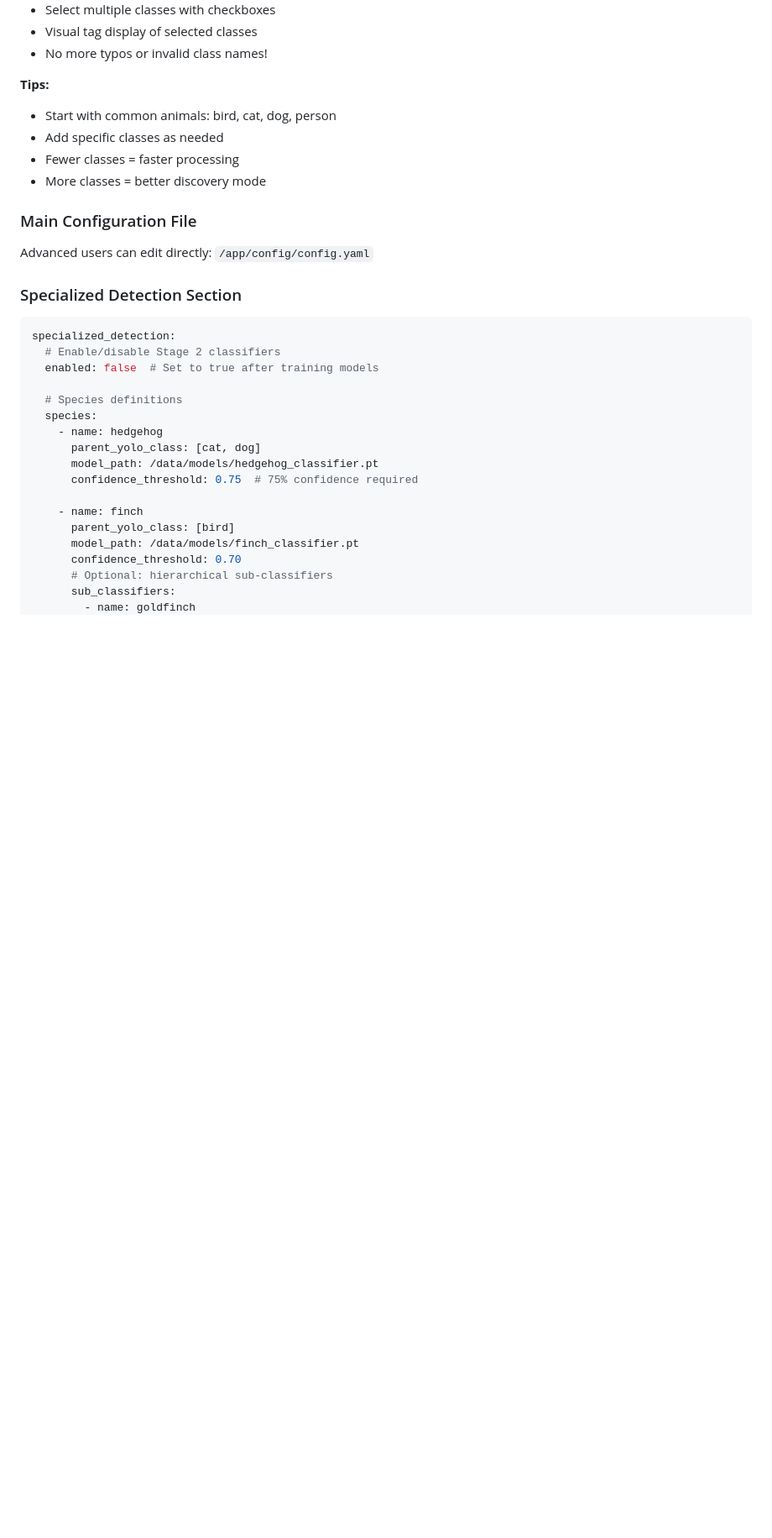
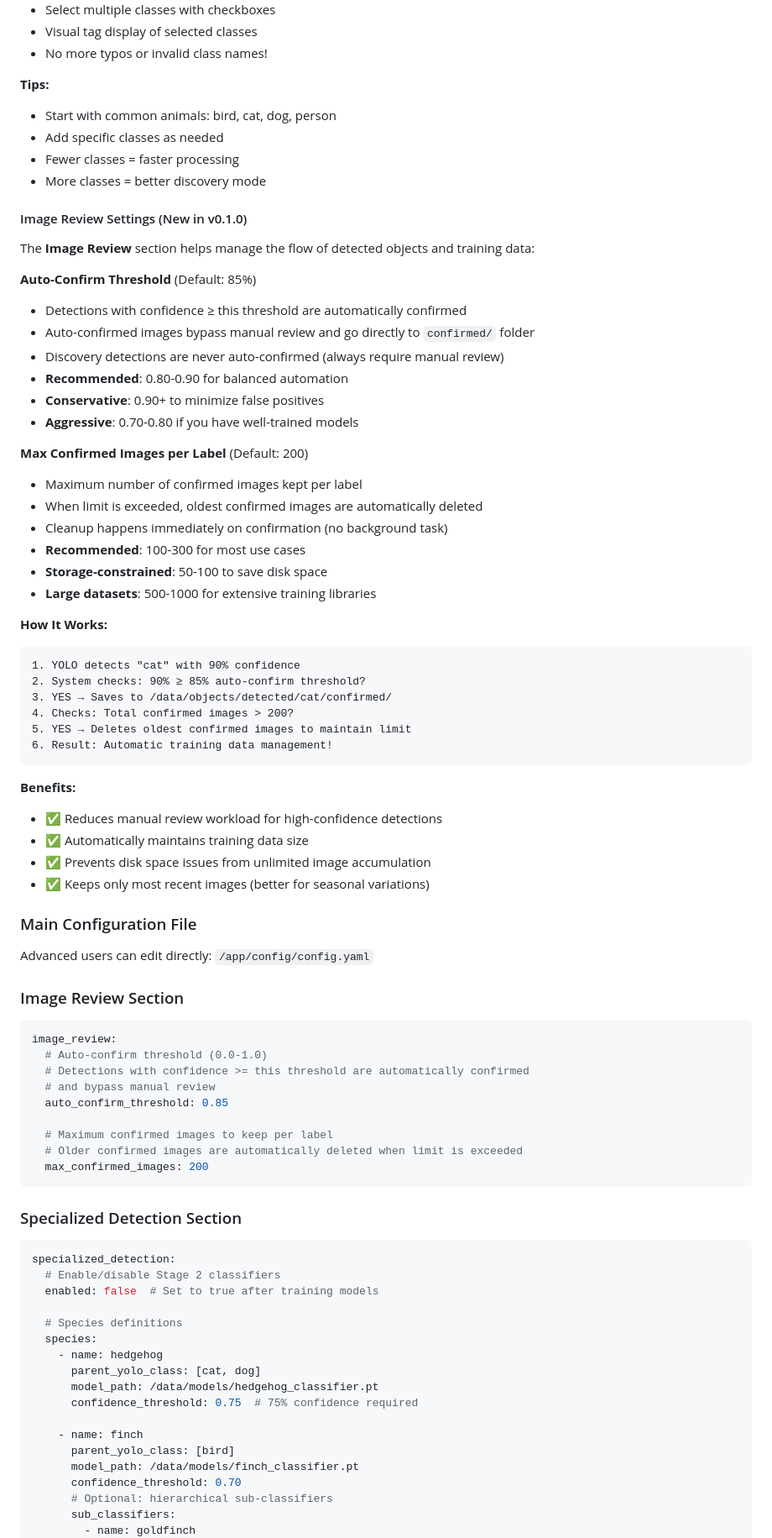
Before and after one commit to Ahazii/CritterCatcherAI, a Markdown page: USER_GUIDE.md, the part around the change. Shown: that part at 84% size. GitHub-like rendering; blank space fills up the shorter version.

Commit message:
Update documentation for Image Review feature
- Added Image Review section to USER_GUIDE.md with detailed configuration guide
- Updated QUICK_REFERENCE.md with Image Review settings cheat sheet
- Added Image Review to README.md features and configuration
- Documented auto-confirm threshold and max confirmed images settings
- Added workflow examples and file location updates
- Included benefits, recommendations, and use cases

````diff
--- a/USER_GUIDE.md
+++ b/USER_GUIDE.md
@@ -280,9 +280,59 @@ The "Objects to Detect" section now uses the same multi-select dropdown:
 - Fewer classes = faster processing
 - More classes = better discovery mode
 
+#### Image Review Settings (New in v0.1.0)
+
+The **Image Review** section helps manage the flow of detected objects and training data:
+
+**Auto-Confirm Threshold** (Default: 85%)
+- Detections with confidence ≥ this threshold are automatically confirmed
+- Auto-confirmed images bypass manual review and go directly to `confirmed/` folder
+- Discovery detections are never auto-confirmed (always require manual review)
+- **Recommended**: 0.80-0.90 for balanced automation
+- **Conservative**: 0.90+ to minimize false positives
+- **Aggressive**: 0.70-0.80 if you have well-trained models
+
+**Max Confirmed Images per Label** (Default: 200)
+- Maximum number of confirmed images kept per label
+- When limit is exceeded, oldest confirmed images are automatically deleted
+- Cleanup happens immediately on confirmation (no background task)
+- **Recommended**: 100-300 for most use cases
+- **Storage-constrained**: 50-100 to save disk space
+- **Large datasets**: 500-1000 for extensive training libraries
+
+**How It Works:**
+```
+1. YOLO detects "cat" with 90% confidence
+2. System checks: 90% ≥ 85% auto-confirm threshold?
+3. YES → Saves to /data/objects/detected/cat/confirmed/
+4. Checks: Total confirmed images > 200?
+5. YES → Deletes oldest confirmed images to maintain limit
+6. Result: Automatic training data management!
+```
+
+**Benefits:**
+- ✅ Reduces manual review workload for high-confidence detections
+- ✅ Automatically maintains training data size
+- ✅ Prevents disk space issues from unlimited image accumulation
+- ✅ Keeps only most recent images (better for seasonal variations)
+
 ### Main Configuration File
 
 Advanced users can edit directly: `/app/config/config.yaml`
+
+### Image Review Section
+
+```yaml
+image_review:
+  # Auto-confirm threshold (0.0-1.0)
+  # Detections with confidence >= this threshold are automatically confirmed
+  # and bypass manual review
+  auto_confirm_threshold: 0.85
+
+  # Maximum confirmed images to keep per label
+  # Older confirmed images are automatically deleted when limit is exceeded
+  max_confirmed_images: 200
+```
 
 ### Specialized Detection Section
 
````
Also changed, not shown: QUICK_REFERENCE.md (+14 -1 lines), README.md (+11 -0 lines).
